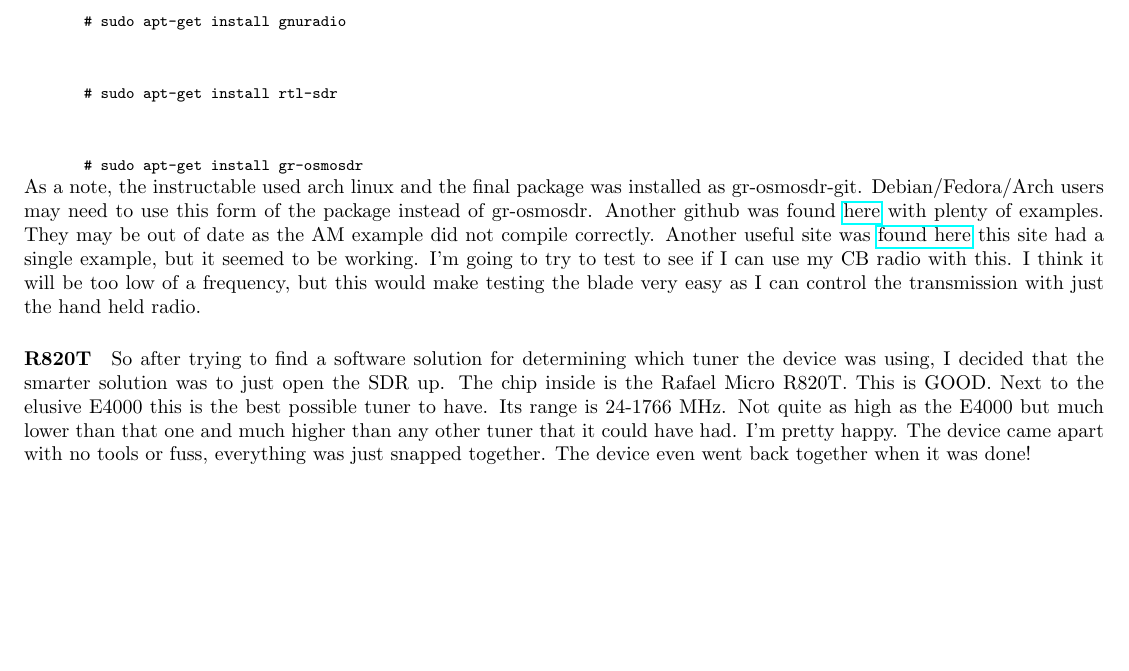
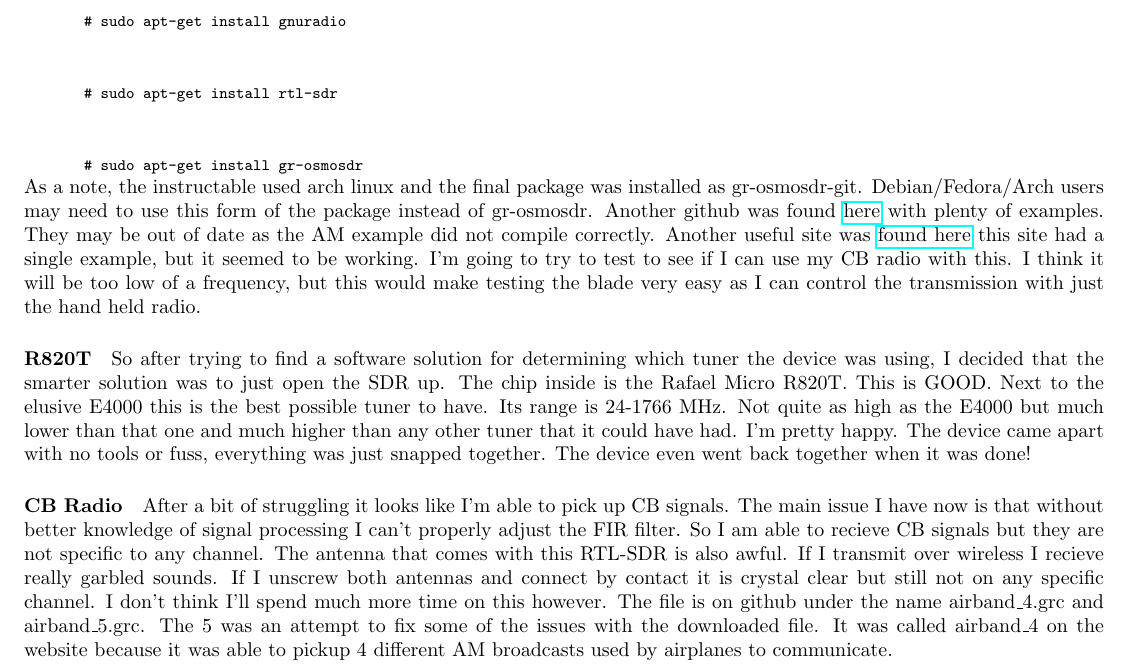
Before and after one commit to Zheng0825/SDR, a LaTeX document (Notes/notes.tex): part of page 5 of 5, cut so that both start at the same text, the shorter picture padded with empty space. Compiled offline with pdfLaTeX.

Commit message:
CB Radio files

```diff
--- a/Notes/notes.tex
+++ b/Notes/notes.tex
@@ -155,5 +155,13 @@
 	elusive E4000 this is the best possible tuner to have. Its range is 24-1766 MHz. Not quite as high as the E4000 but much
 	lower than that one and much higher than any other tuner that it could have had. I'm pretty happy. The device came apart with
 	no tools or fuss, everything was just snapped together. The device even went back together when it was done!
+	\paragraph{CB Radio} After a bit of struggling it looks like I'm able to pick up CB signals. The main issue I have now
+	is that without better knowledge of signal processing I can't properly adjust the FIR filter. So I am able to recieve
+	CB signals but they are not specific to any channel. The antenna that comes with this RTL-SDR is also awful. If I
+	transmit over wireless I recieve really garbled sounds. If I unscrew both antennas and connect by contact it is crystal
+	clear but still not on any specific channel. I don't think I'll spend much more time on this however. The file is on github
+	under the name airband\_4.grc and airband\_5.grc. The 5 was an attempt to fix some of the issues with the downloaded file.
+	It was called airband\_4 on the website because it was able to pickup 4 different AM broadcasts used by airplanes to
+	communicate.
 
 \end{document}
```
Also changed, not shown: Notes/notes.pdf, 1 other file.
